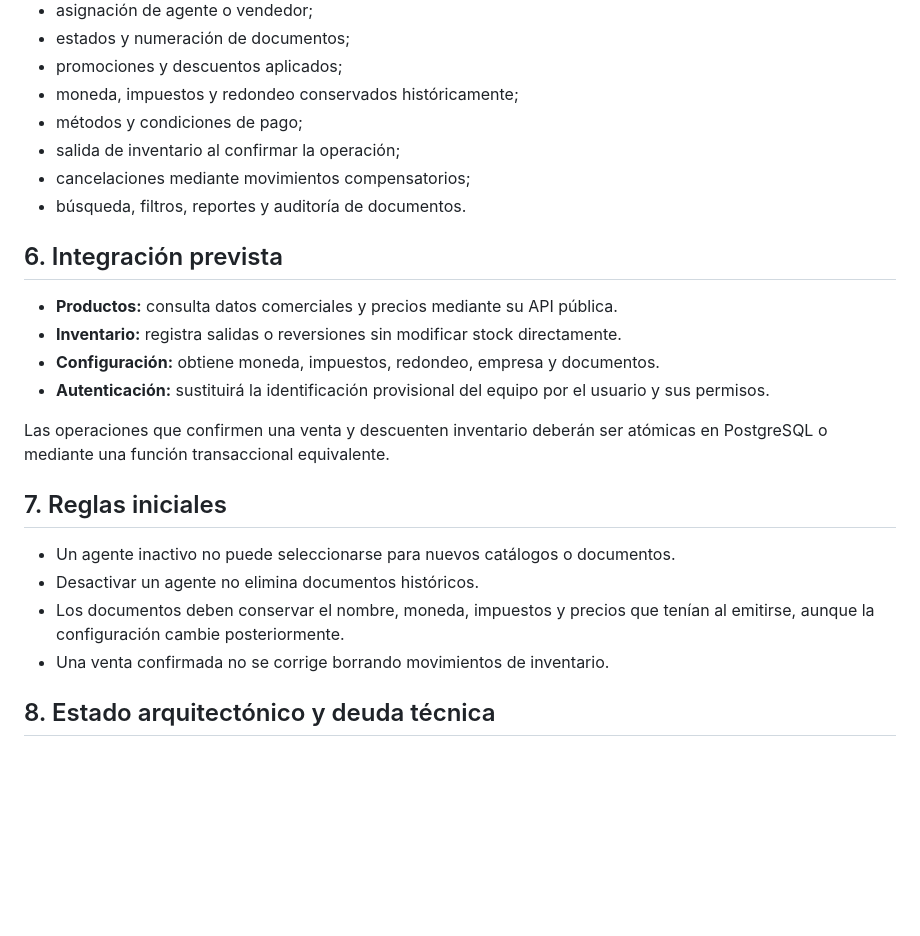
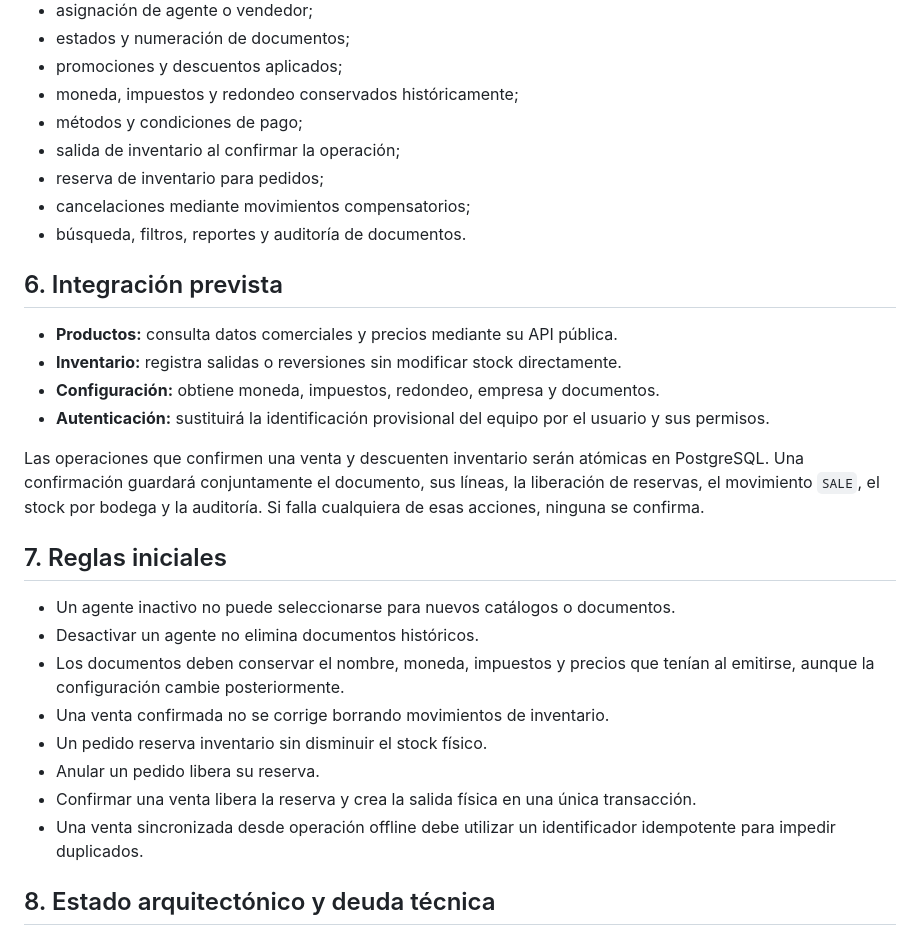
Before and after one commit to thiagocr2017/serp_catalogo_test, a Markdown page: SDD_Modulo_Ventas.md, the part around the change. Rendered like a GitHub page; blank space fills up the shorter version.

```diff
--- a/SDD_Modulo_Ventas.md
+++ b/SDD_Modulo_Ventas.md
@@ -75,6 +75,7 @@ Las siguientes capacidades están previstas, pero no implementadas:
 - moneda, impuestos y redondeo conservados históricamente;
 - métodos y condiciones de pago;
 - salida de inventario al confirmar la operación;
+- reserva de inventario para pedidos;
 - cancelaciones mediante movimientos compensatorios;
 - búsqueda, filtros, reportes y auditoría de documentos.
 
@@ -86,8 +87,10 @@ Las siguientes capacidades están previstas, pero no implementadas:
 - **Autenticación:** sustituirá la identificación provisional del equipo por el
   usuario y sus permisos.
 
-Las operaciones que confirmen una venta y descuenten inventario deberán ser
-atómicas en PostgreSQL o mediante una función transaccional equivalente.
+Las operaciones que confirmen una venta y descuenten inventario serán atómicas
+en PostgreSQL. Una confirmación guardará conjuntamente el documento, sus líneas,
+la liberación de reservas, el movimiento `SALE`, el stock por bodega y la
+auditoría. Si falla cualquiera de esas acciones, ninguna se confirma.
 
 ## 7. Reglas iniciales
 
@@ -96,6 +99,12 @@ atómicas en PostgreSQL o mediante una función transaccional equivalente.
 - Los documentos deben conservar el nombre, moneda, impuestos y precios que
   tenían al emitirse, aunque la configuración cambie posteriormente.
 - Una venta confirmada no se corrige borrando movimientos de inventario.
+- Un pedido reserva inventario sin disminuir el stock físico.
+- Anular un pedido libera su reserva.
+- Confirmar una venta libera la reserva y crea la salida física en una única
+  transacción.
+- Una venta sincronizada desde operación offline debe utilizar un identificador
+  idempotente para impedir duplicados.
 
 ## 8. Estado arquitectónico y deuda técnica
 
```
Also changed, not shown: SDD_Modulo_Inventario.md (+92 -9 lines), SDD_Modulo_Productos.md (+3 -2 lines).
